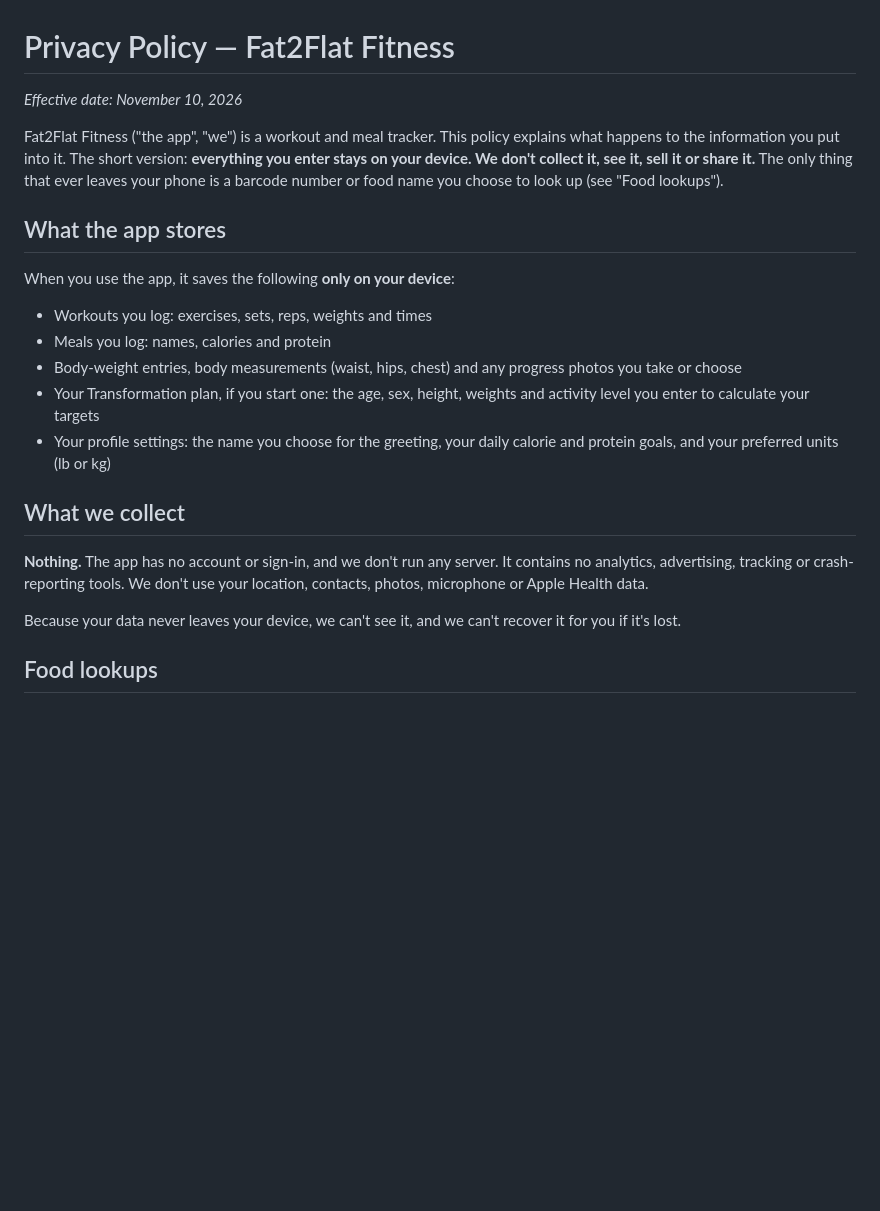
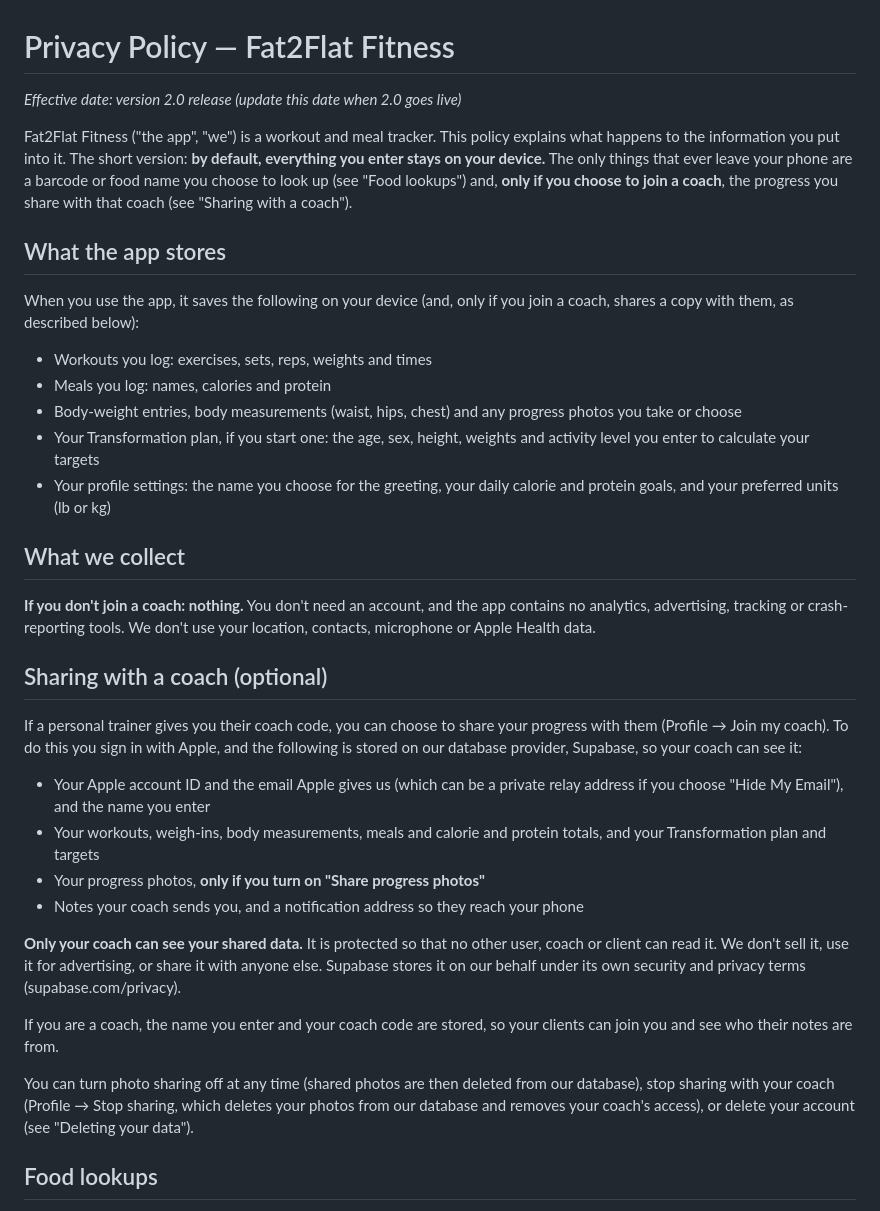
Before and after one commit to nish2320-dev/wrokout-for-fat2flat, a Markdown page: PRIVACY.md, the part around one of its changes. Rendered like a GitHub page; blank space fills up the shorter version.

```diff
--- a/PRIVACY.md
+++ b/PRIVACY.md
@@ -1,16 +1,17 @@
 # Privacy Policy — Fat2Flat Fitness
 
-_Effective date: November 10, 2026_
+_Effective date: version 2.0 release (update this date when 2.0 goes live)_
 
 Fat2Flat Fitness ("the app", "we") is a workout and meal tracker. This policy
 explains what happens to the information you put into it. The short version:
-**everything you enter stays on your device. We don't collect it, see it,
-sell it or share it.** The only thing that ever leaves your phone is a
-barcode number or food name you choose to look up (see "Food lookups").
+**by default, everything you enter stays on your device.** The only things
+that ever leave your phone are a barcode or food name you choose to look up
+(see "Food lookups") and, **only if you choose to join a coach**, the progress
+you share with that coach (see "Sharing with a coach").
 
 ## What the app stores
 
-When you use the app, it saves the following **only on your device**:
+When you use the app, it saves the following on your device (and, only if you join a coach, shares a copy with them, as described below):
 
 - Workouts you log: exercises, sets, reps, weights and times
 - Meals you log: names, calories and protein
@@ -23,12 +24,37 @@ When you use the app, it saves the following **only on your device**:
 
 ## What we collect
 
-**Nothing.** The app has no account or sign-in, and we don't run any server.
-It contains no analytics, advertising, tracking or crash-reporting tools. We
-don't use your location, contacts, photos, microphone or Apple Health data.
+**If you don't join a coach: nothing.** You don't need an account, and the
+app contains no analytics, advertising, tracking or crash-reporting tools. We
+don't use your location, contacts, microphone or Apple Health data.
 
-Because your data never leaves your device, we can't see it, and we can't
-recover it for you if it's lost.
+## Sharing with a coach (optional)
+
+If a personal trainer gives you their coach code, you can choose to share your
+progress with them (Profile → Join my coach). To do this you sign in with
+Apple, and the following is stored on our database provider, Supabase, so your
+coach can see it:
+
+- Your Apple account ID and the email Apple gives us (which can be a private
+  relay address if you choose "Hide My Email"), and the name you enter
+- Your workouts, weigh-ins, body measurements, meals and calorie and protein
+  totals, and your Transformation plan and targets
+- Your progress photos, **only if you turn on "Share progress photos"**
+- Notes your coach sends you, and a notification address so they reach your
+  phone
+
+**Only your coach can see your shared data.** It is protected so that no other
+user, coach or client can read it. We don't sell it, use it for advertising,
+or share it with anyone else. Supabase stores it on our behalf under its own
+security and privacy terms (supabase.com/privacy).
+
+If you are a coach, the name you enter and your coach code are stored, so your
+clients can join you and see who their notes are from.
+
+You can turn photo sharing off at any time (shared photos are then deleted
+from our database), stop sharing with your coach (Profile → Stop sharing,
+which deletes your photos from our database and removes your coach's access),
+or delete your account (see "Deleting your data").
 
 ## Food lookups
 
```
Also changed, not shown: other parts of PRIVACY.md (+19 -11 lines), docs/app-store-listing.md (+42 -0 lines), supabase/README.md (added, +14 -0 lines).
